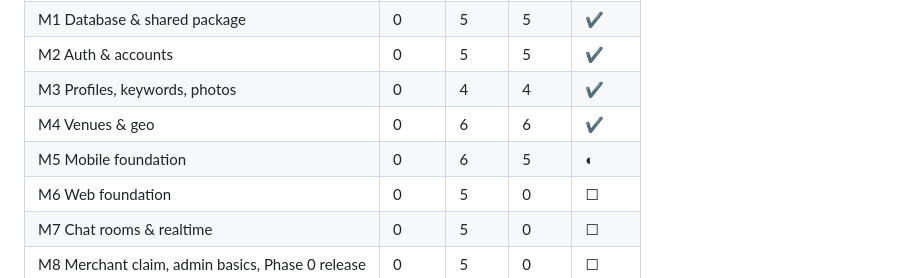
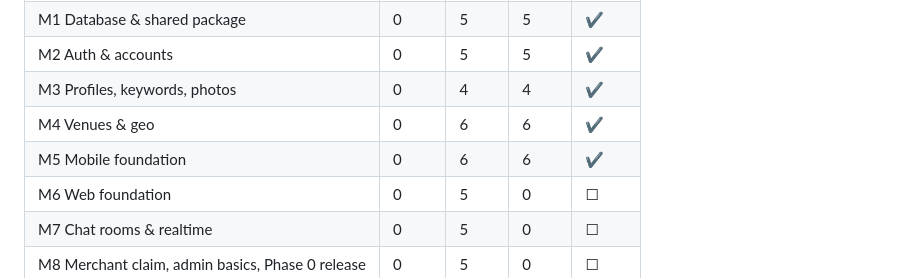
Before and after one commit to jamezun/meshpoke-app, a Markdown page: BUILD_PLAN.md, the part around one of its changes. GitHub-like rendering.

Commit message:
T5.6: tick plan (M5 6/6 ✔)

```diff
--- a/BUILD_PLAN.md
+++ b/BUILD_PLAN.md
@@ -88,7 +88,7 @@ Update the "Done" column whenever a task is marked `[x]`.
 | M2 Auth & accounts | 0 | 5 | 5 | ✔ |
 | M3 Profiles, keywords, photos | 0 | 4 | 4 | ✔ |
 | M4 Venues & geo | 0 | 6 | 6 | ✔ |
-| M5 Mobile foundation | 0 | 6 | 5 | ◐ |
+| M5 Mobile foundation | 0 | 6 | 6 | ✔ |
 | M6 Web foundation | 0 | 5 | 0 | ☐ |
 | M7 Chat rooms & realtime | 0 | 5 | 0 | ☐ |
 | M8 Merchant claim, admin basics, Phase 0 release | 0 | 5 | 0 | ☐ |
```
Also changed, not shown: other parts of BUILD_PLAN.md (+5 -4 lines).
